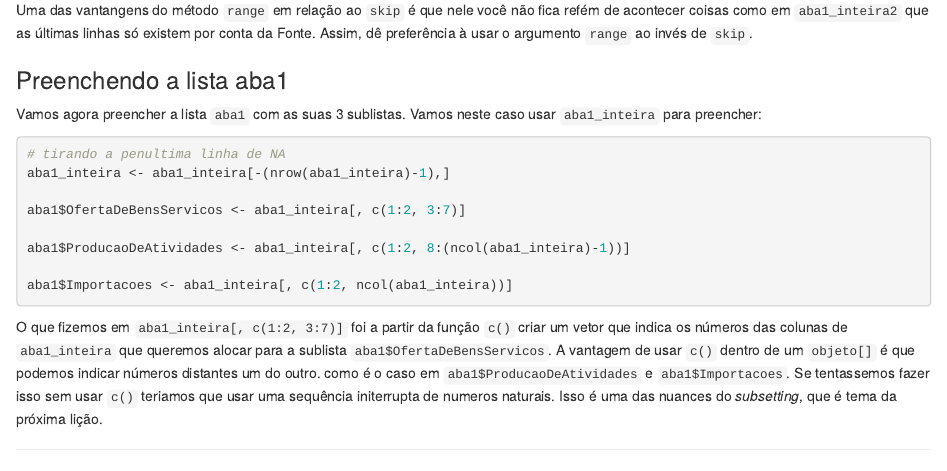
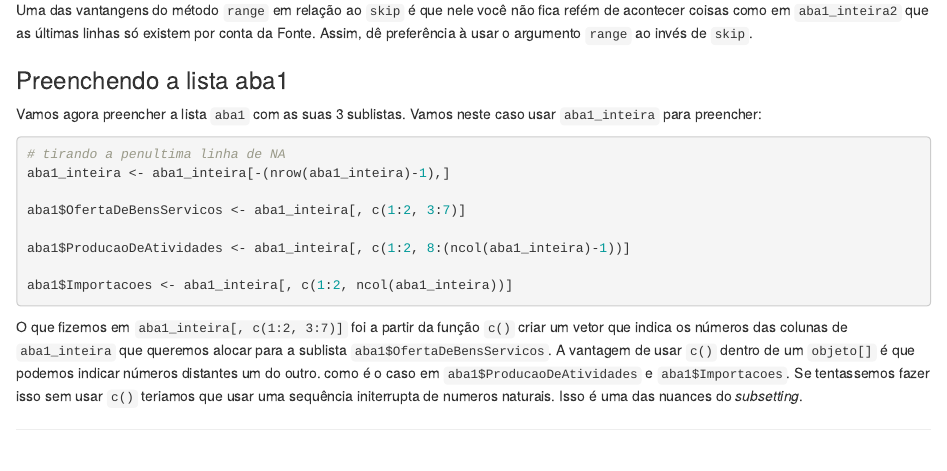
Before and after one commit to MarceloRTonon/mipR, an R Markdown document (Aula 2 _ Lendo e exportando dados.Rmd): the page in a window 1100 px wide, from 6760 px down. Rendered offline with R 4.5, knitr and Pandoc, with nearby package versions.

Commit message:
alterações

````diff
--- a/Aula 2 _ Lendo e exportando dados.Rmd
+++ b/Aula 2 _ Lendo e exportando dados.Rmd
@@ -332,4 +332,4 @@ aba1$ProducaoDeAtividades <- aba1_inteira[, c(1:2, 8:(ncol(aba1_inteira)-1))]
 aba1$Importacoes <- aba1_inteira[, c(1:2, ncol(aba1_inteira))]
 ```
 
-O que fizemos em `aba1_inteira[, c(1:2, 3:7)]` foi a partir da função `c()` criar um vetor que indica os números das colunas de `aba1_inteira` que queremos alocar para a sublista `aba1$OfertaDeBensServicos`. A vantagem de usar `c()` dentro de um `objeto[]` é que podemos indicar números distantes um do outro. como é o caso em `aba1$ProducaoDeAtividades` e `aba1$Importacoes`. Se tentassemos fazer isso sem usar `c()` teriamos que usar uma sequência initerrupta de numeros naturais. Isso é uma das nuances do *subsetting*, que é tema da próxima lição.
+O que fizemos em `aba1_inteira[, c(1:2, 3:7)]` foi a partir da função `c()` criar um vetor que indica os números das colunas de `aba1_inteira` que queremos alocar para a sublista `aba1$OfertaDeBensServicos`. A vantagem de usar `c()` dentro de um `objeto[]` é que podemos indicar números distantes um do outro. como é o caso em `aba1$ProducaoDeAtividades` e `aba1$Importacoes`. Se tentassemos fazer isso sem usar `c()` teriamos que usar uma sequência initerrupta de numeros naturais. Isso é uma das nuances do *subsetting*.
````
Also changed, not shown: script_aula1.R (deleted, +0 -1 lines), README.md, xy.RData (deleted), z2.Rdata.
